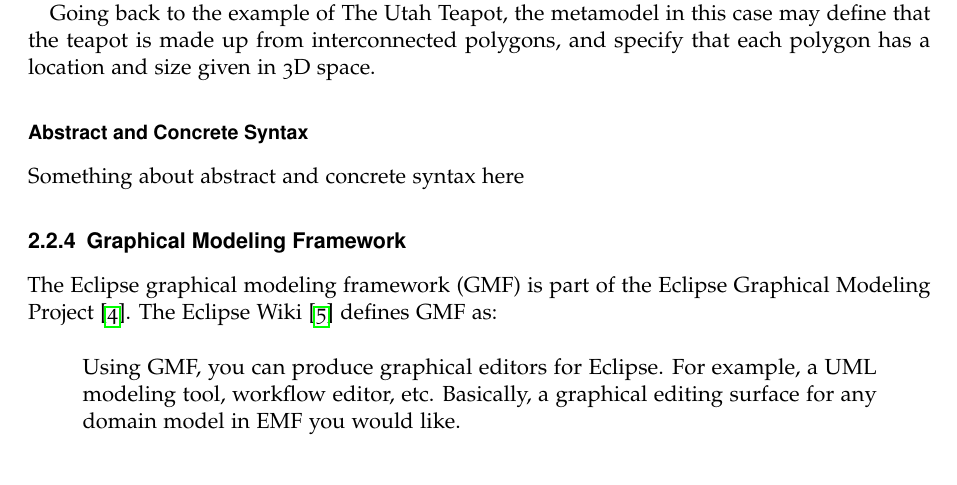
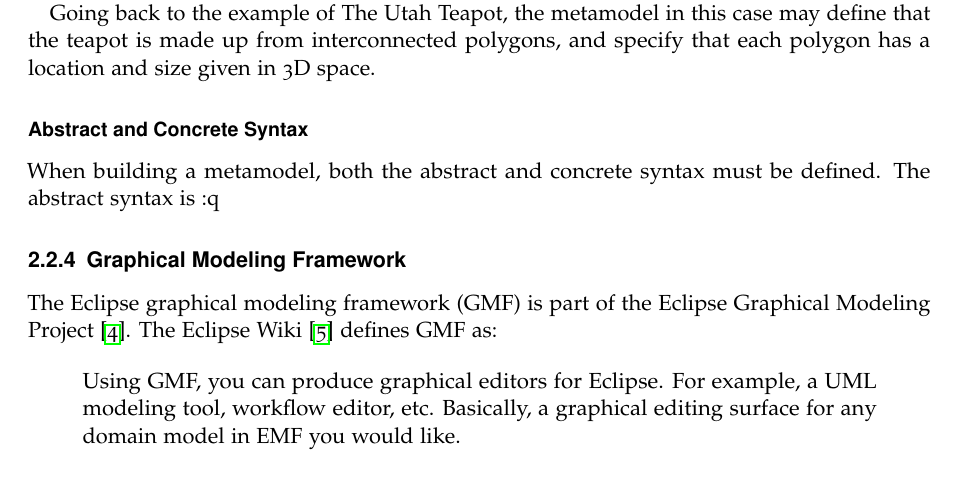
Before and after one commit to thomasw234/tww503_pwe, a LaTeX thesis (main.tex, which reads litreview.tex): part of page 16 of 23, cut so that both start at the same text. Compiled offline with pdfLaTeX.

Commit message:
Notes from meeting with Louis

```diff
--- a/litreview.tex
+++ b/litreview.tex
@@ -45,7 +45,8 @@
 
 \subsubsection{Abstract and Concrete Syntax}
 
-Something about abstract and concrete syntax here
+When building a metamodel, both the abstract and concrete syntax must be defined. The abstract syntax is :q
+
 
 \subsection{Graphical Modeling Framework}
 
```
Also changed, not shown: litreview.tex (2 more changed lines).
